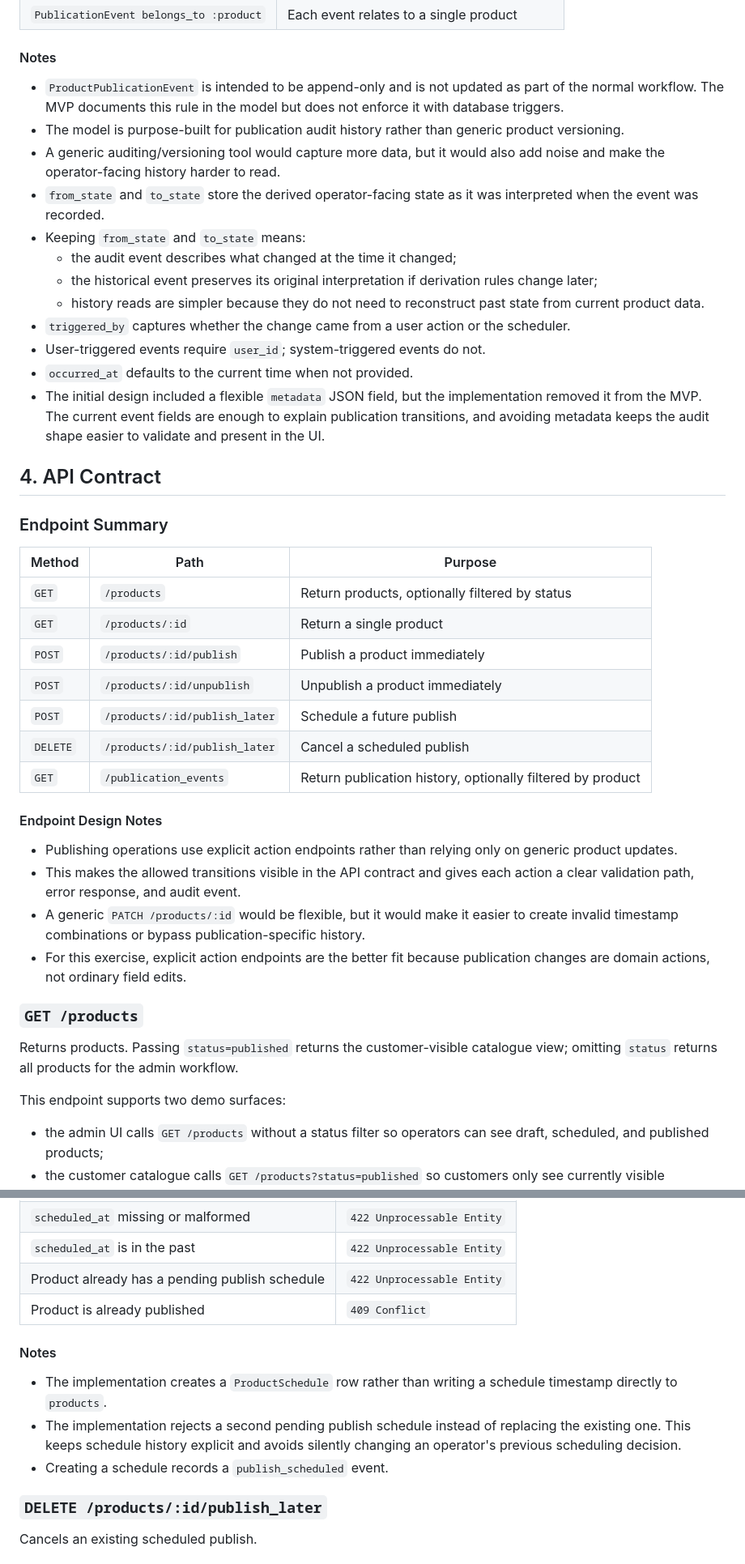
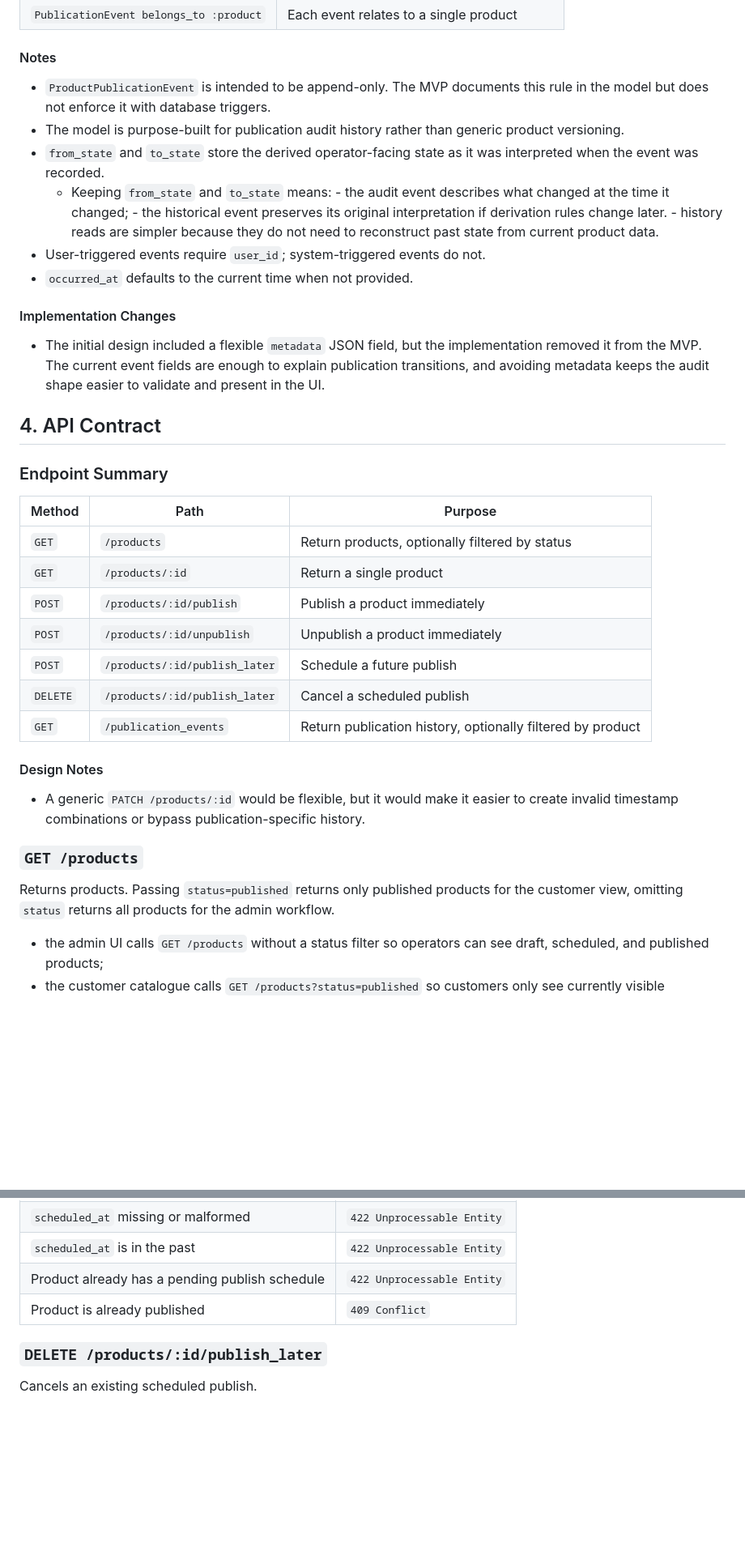
Before and after one commit to mattmagin/product-publishing-catalogue, a Markdown page: docs/TECHNICAL_DESIGN_DOCUMENT.md, 2 parts joined by grey strips. Shown at 81% size. Drawn GitHub-style; blank space fills up the shorter version.

```diff
--- a/docs/TECHNICAL_DESIGN_DOCUMENT.md
+++ b/docs/TECHNICAL_DESIGN_DOCUMENT.md
@@ -175,43 +175,38 @@ Although publication state is derived from timestamps rather than stored in a `s
 | `PublicationEvent belongs_to :product` | Each event relates to a single product   |
 
 #### Notes
-- `ProductPublicationEvent` is intended to be append-only and is not updated as part of the normal workflow. The MVP documents this rule in the model but does not enforce it with database triggers.
+- `ProductPublicationEvent` is intended to be append-only. The MVP documents this rule in the model but does not enforce it with database triggers.
 - The model is purpose-built for publication audit history rather than generic product versioning.
-- A generic auditing/versioning tool would capture more data, but it would also add noise and make the operator-facing history harder to read.
 - `from_state` and `to_state` store the derived operator-facing state as it was interpreted when the event was recorded.
-- Keeping `from_state` and `to_state` means:
-  - the audit event describes what changed at the time it changed;
-  - the historical event preserves its original interpretation if derivation rules change later;
-  - history reads are simpler because they do not need to reconstruct past state from current product data.
-- `triggered_by` captures whether the change came from a user action or the scheduler.
+	- Keeping `from_state` and `to_state` means:
+		  - the audit event describes what changed at the time it changed;
+		  - the historical event preserves its original interpretation if derivation rules change later.
+		  - history reads are simpler because they do not need to reconstruct past state from current product data.
 - User-triggered events require `user_id`; system-triggered events do not.
 - `occurred_at` defaults to the current time when not provided.
+
+#### Implementation Changes
 - The initial design included a flexible `metadata` JSON field, but the implementation removed it from the MVP. The current event fields are enough to explain publication transitions, and avoiding metadata keeps the audit shape easier to validate and present in the UI.
 
 ## 4. API Contract
 
 ### Endpoint Summary
 
-| Method   | Path                               | Purpose                                          |
-| -------- | ---------------------------------- | ------------------------------------------------ |
-| `GET`    | `/products`                        | Return products, optionally filtered by status   |
-| `GET`    | `/products/:id`                    | Return a single product                          |
-| `POST`   | `/products/:id/publish`            | Publish a product immediately                    |
-| `POST`   | `/products/:id/unpublish`          | Unpublish a product immediately                  |
-| `POST`   | `/products/:id/publish_later`      | Schedule a future publish                        |
-| `DELETE` | `/products/:id/publish_later`      | Cancel a scheduled publish                       |
-| `GET`    | `/publication_events`              | Return publication history, optionally filtered by product |
+| Method   | Path                          | Purpose                                                    |
+| -------- | ----------------------------- | ---------------------------------------------------------- |
+| `GET`    | `/products`                   | Return products, optionally filtered by status             |
+| `GET`    | `/products/:id`               | Return a single product                                    |
+| `POST`   | `/products/:id/publish`       | Publish a product immediately                              |
+| `POST`   | `/products/:id/unpublish`     | Unpublish a product immediately                            |
+| `POST`   | `/products/:id/publish_later` | Schedule a future publish                                  |
+| `DELETE` | `/products/:id/publish_later` | Cancel a scheduled publish                                 |
+| `GET`    | `/publication_events`         | Return publication history, optionally filtered by product |
 
-#### Endpoint Design Notes
-- Publishing operations use explicit action endpoints rather than relying only on generic product updates.
-- This makes the allowed transitions visible in the API contract and gives each action a clear validation path, error response, and audit event.
+#### Design Notes
 - A generic `PATCH /products/:id` would be flexible, but it would make it easier to create invalid timestamp combinations or bypass publication-specific history.
-- For this exercise, explicit action endpoints are the better fit because publication changes are domain actions, not ordinary field edits.
 
 ### `GET /products`
-Returns products. Passing `status=published` returns the customer-visible catalogue view; omitting `status` returns all products for the admin workflow.
-
-This endpoint supports two demo surfaces:
+Returns products. Passing `status=published` returns only published products for the customer view, omitting `status` returns all products for the admin workflow.
 - the admin UI calls `GET /products` without a status filter so operators can see draft, scheduled, and published products;
 - the customer catalogue calls `GET /products?status=published` so customers only see currently visible products.
 
@@ -347,11 +342,6 @@ Creates a scheduled publish time for an unpublished product.
 | Product already has a pending publish schedule | `422 Unprocessable Entity` |
 | Product is already published | `409 Conflict` |
 
-#### Notes
-- The implementation creates a `ProductSchedule` row rather than writing a schedule timestamp directly to `products`.
-- The implementation rejects a second pending publish schedule instead of replacing the existing one. This keeps schedule history explicit and avoids silently changing an operator's previous scheduling decision.
-- Creating a schedule records a `publish_scheduled` event.
-
 ### `DELETE /products/:id/publish_later`
 Cancels an existing scheduled publish.
 
```
Also changed, not shown: other parts of docs/TECHNICAL_DESIGN_DOCUMENT.md (+151 -148 lines).
